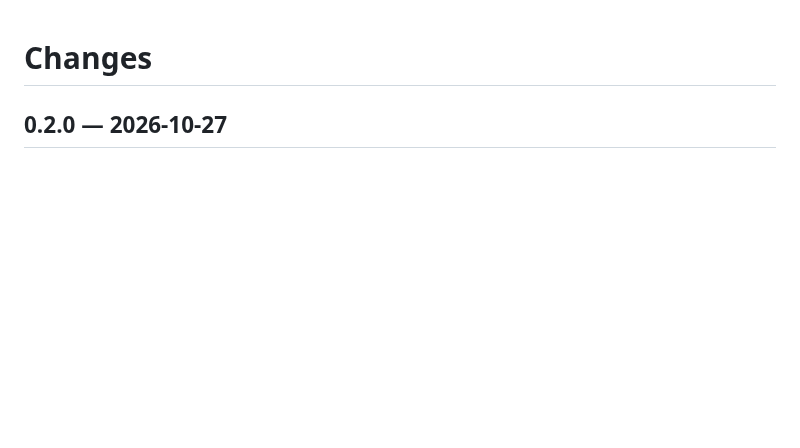
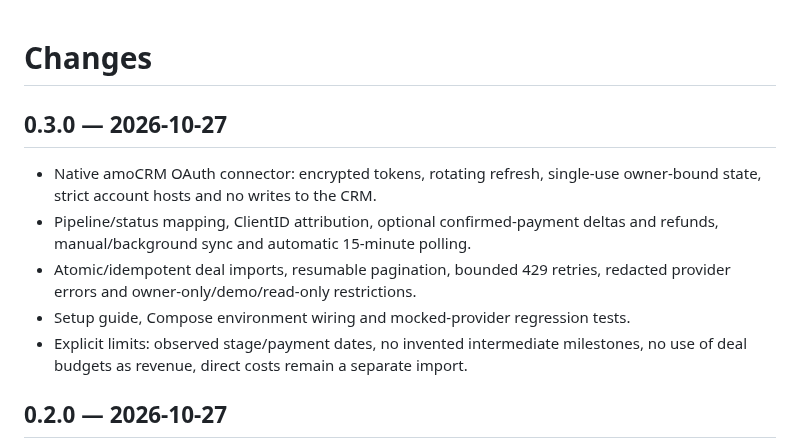
Before and after one commit to nickerhov89/openmetrika, a Markdown page: CHANGELOG.md, the part around the change. Rendered like a GitHub page; blank space fills up the shorter version.

```diff
--- a/CHANGELOG.md
+++ b/CHANGELOG.md
@@ -1,4 +1,16 @@
 # Changes
+
+## 0.3.0 — 2026-10-27
+
+- Native amoCRM OAuth connector: encrypted tokens, rotating refresh, single-use
+  owner-bound state, strict account hosts and no writes to the CRM.
+- Pipeline/status mapping, ClientID attribution, optional confirmed-payment deltas
+  and refunds, manual/background sync and automatic 15-minute polling.
+- Atomic/idempotent deal imports, resumable pagination, bounded 429 retries,
+  redacted provider errors and owner-only/demo/read-only restrictions.
+- Setup guide, Compose environment wiring and mocked-provider regression tests.
+- Explicit limits: observed stage/payment dates, no invented intermediate milestones,
+  no use of deal budgets as revenue, direct costs remain a separate import.
 
 ## 0.2.0 — 2026-10-27
 
```
Also changed, not shown: README.md (+6 -0 lines), README.ru.md (+6 -0 lines), docs/AMOCRM.md (added, +148 -0 lines), docs/amocrm.png (added), 11 other files.
